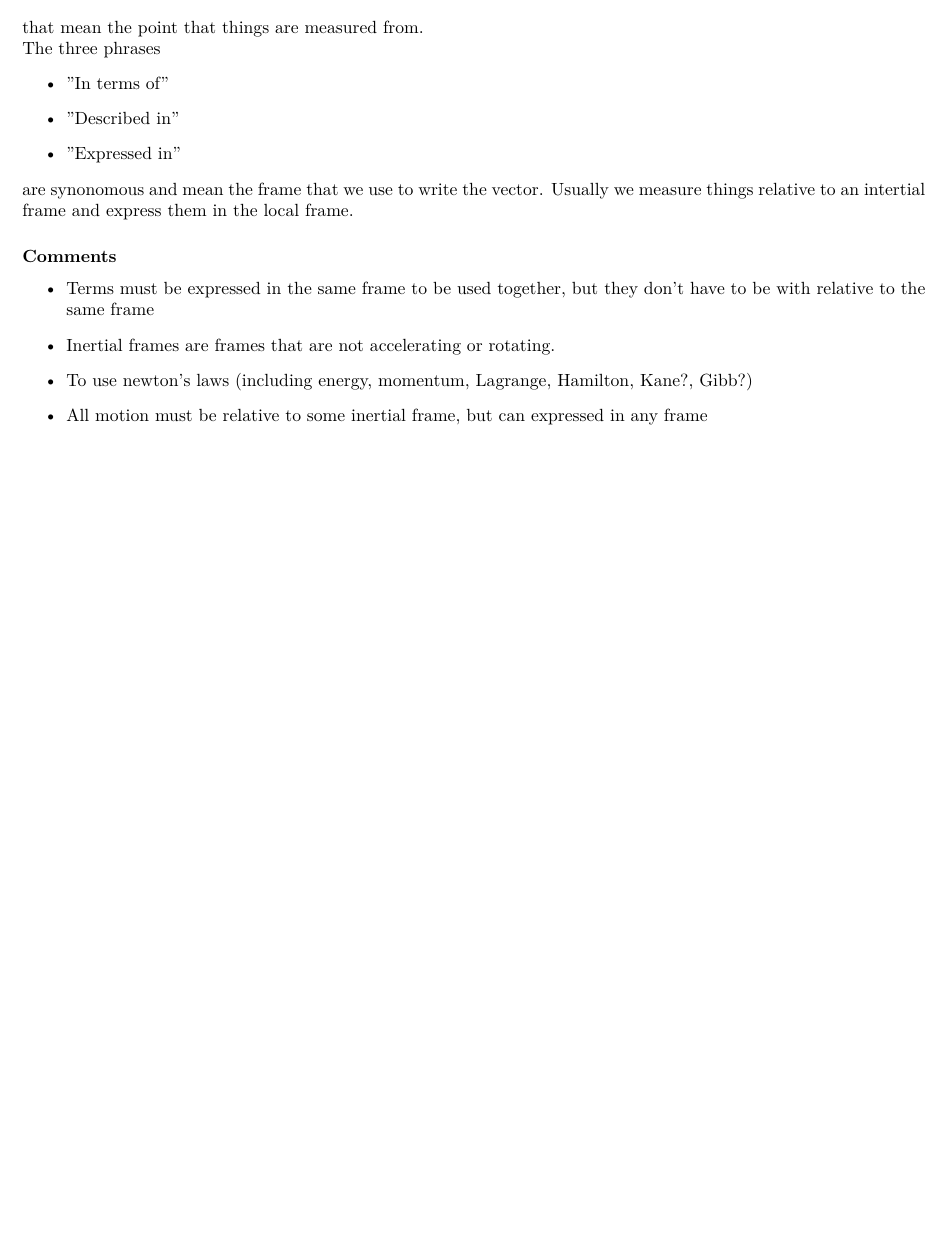
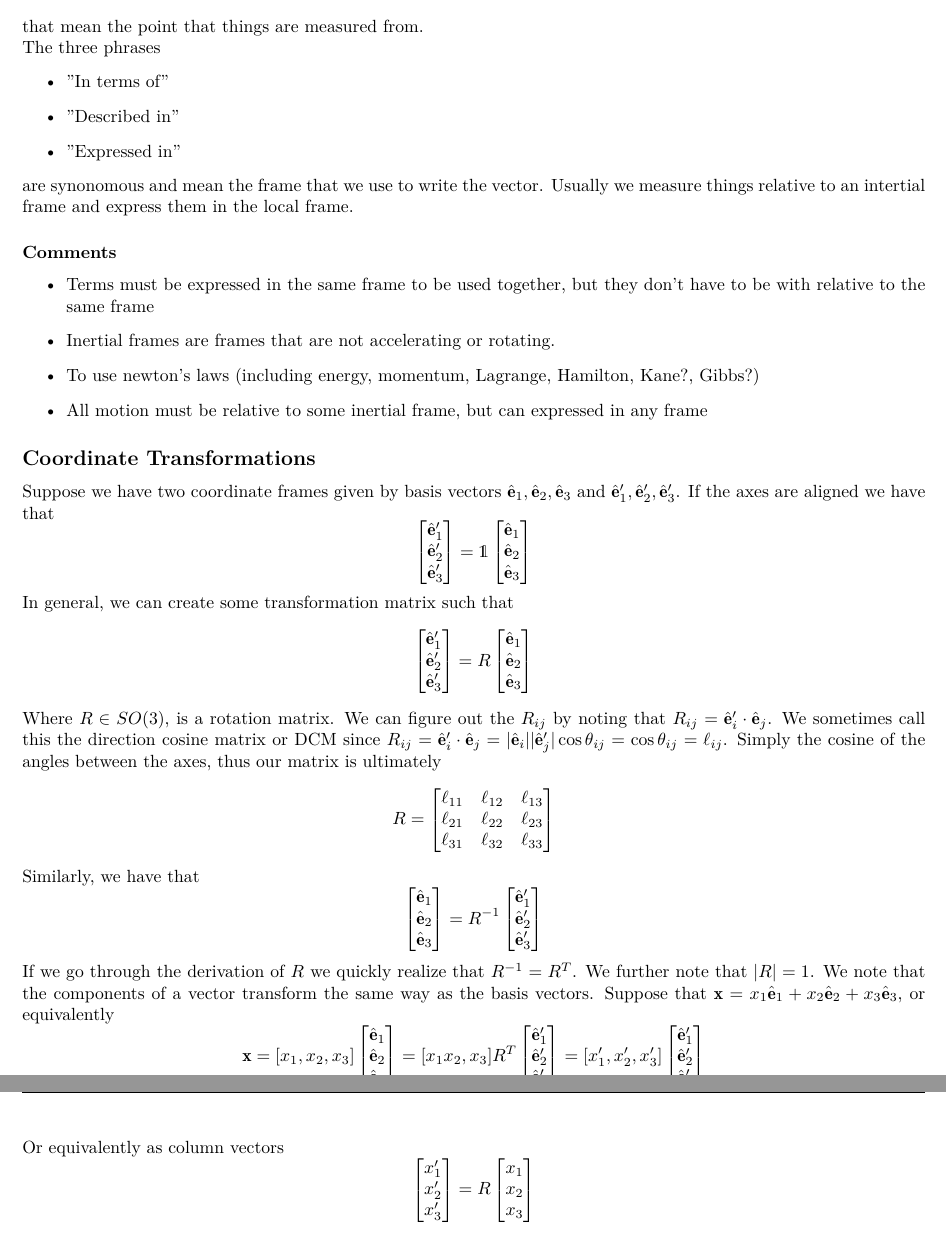
Before and after one commit to DevonMorris/MathematicalMusings, a LaTeX document (dynamics/kinematics.tex): part of page 2 of 2 before the commit and two parts of pages 2 and 3 of 3 after it, the two joined at a grey line, cut so that both start at the same text, the shorter picture padded with empty space. Compiled offline with XeLaTeX.

Commit message:
notes from jan 11

```diff
--- a/dynamics/kinematics.tex
+++ b/dynamics/kinematics.tex
@@ -102,7 +102,81 @@ Usually we measure things relative to an intertial frame and express them in the
 \begin{itemize}
     \item Terms must be expressed in the same frame to be used together, but they don't have to be with relative to the same frame
     \item Inertial frames are frames that are not accelerating or rotating.
-    \item To use newton's laws (including energy, momentum, Lagrange, Hamilton, Kane?, Gibb?)
+    \item To use newton's laws (including energy, momentum, Lagrange, Hamilton, Kane?, Gibbs?)
     \item All motion must be relative to some inertial frame, but can expressed in any frame
 \end{itemize}
 
+\subsection*{Coordinate Transformations}
+Suppose we have two coordinate frames given by basis vectors $\hat{\mathbf{e}}_1, \hat{\mathbf{e}}_2, \hat{\mathbf{e}}_3$ and $\hat{\mathbf{e}}'_1, \hat{\mathbf{e}}'_2, \hat{\mathbf{e}}'_3$. If the axes are aligned we have that
+\[
+    \begin{bmatrix}
+        \hat{\mathbf{e}}'_1 \\
+        \hat{\mathbf{e}}'_2 \\
+        \hat{\mathbf{e}}'_3
+    \end{bmatrix}
+    = \mathds{1}
+    \begin{bmatrix}
+        \hat{\mathbf{e}}_1 \\
+        \hat{\mathbf{e}}_2 \\
+        \hat{\mathbf{e}}_3
+    \end{bmatrix}
+\]
+In general, we can create some transformation matrix such that
+\[
+    \begin{bmatrix}
+        \hat{\mathbf{e}}'_1 \\
+        \hat{\mathbf{e}}'_2 \\
+        \hat{\mathbf{e}}'_3
+    \end{bmatrix}
+    = R
+    \begin{bmatrix}
+        \hat{\mathbf{e}}_1 \\
+        \hat{\mathbf{e}}_2 \\
+        \hat{\mathbf{e}}_3
+    \end{bmatrix}
+\]
+Where $R \in SO(3)$, is a rotation matrix. We can figure out the $R_{ij}$ by noting that
+$R_{ij} = \hat{\mathbf{e}}'_i \cdot \hat{\mathbf{e}}_j$. We sometimes call this the direction cosine matrix or DCM since $R_{ij} = \hat{\mathbf{e}}'_i \cdot \hat{\mathbf{e}}_j = |\hat{\mathbf{e}}_i||\hat{\mathbf{e}}'_j|\cos \theta_{ij} = \cos \theta_{ij} = \ell_{ij}$. Simply the cosine of the angles between the axes, thus our matrix is ultimately
+\[
+    R =
+    \begin{bmatrix}
+        \ell_{11} & \ell_{12} & \ell_{13} \\
+        \ell_{21} & \ell_{22} & \ell_{23} \\
+        \ell_{31} & \ell_{32} & \ell_{33}
+    \end{bmatrix}
+\]
+Similarly, we have that
+\[
+    \begin{bmatrix}
+        \hat{\mathbf{e}}_1 \\
+        \hat{\mathbf{e}}_2 \\
+        \hat{\mathbf{e}}_3
+    \end{bmatrix}
+    = R^{-1}
+    \begin{bmatrix}
+        \hat{\mathbf{e}}'_1 \\
+        \hat{\mathbf{e}}'_2 \\
+        \hat{\mathbf{e}}'_3
+    \end{bmatrix}
+\]
+If we go through the derivation of $R$ we quickly realize that $R^{-1} = R^T$. We further note that $|R| = 1$. We note that the components of a vector transform the same way as the basis vectors. Suppose that $\mathbf{x} = x_1\hat{\mathbf{e}}_1 + x_2\hat{\mathbf{e}}_2 + x_3\hat{\mathbf{e}}_3$, or equivalently
+\[
+    \mathbf{x} = [x_1, x_2, x_3]
+    \begin{bmatrix}
+        \hat{\mathbf{e}}_1 \\
+        \hat{\mathbf{e}}_2 \\
+        \hat{\mathbf{e}}_3
+    \end{bmatrix}
+    = [x_1 x_2, x_3]
+    R^T
+    \begin{bmatrix}
+        \hat{\mathbf{e}}'_1 \\
+        \hat{\mathbf{e}}'_2 \\
+        \hat{\mathbf{e}}'_3
+    \end{bmatrix}
+    = [x'_1, x'_2, x'_3]
+    \begin{bmatrix}
+        \hat{\mathbf{e}}'_1 \\
+        \hat{\mathbf{e}}'_2 \\
+        \hat{\mathbf{e}}'_3
+    \end{bmatrix}
@@ -109 +189,16 @@ Usually we measure things relative to an intertial frame and express them in the
+Or equivalently as column vectors
+\[
+    \begin{bmatrix}
+        x'_1 \\
+        x'_2 \\
+        x'_3
+    \end{bmatrix}
+    = R
+    \begin{bmatrix}
+        x_1 \\
+        x_2 \\
+        x_3
+    \end{bmatrix}
+\]
+
 \end{document}
```
Also changed, not shown: differential_geometry/smooth_manifolds.tex (added, +92 -0 lines), differential_geometry/topological_manifolds.tex (+1 -1 lines), dynamics/kinematics.tex (6 more changed lines).
